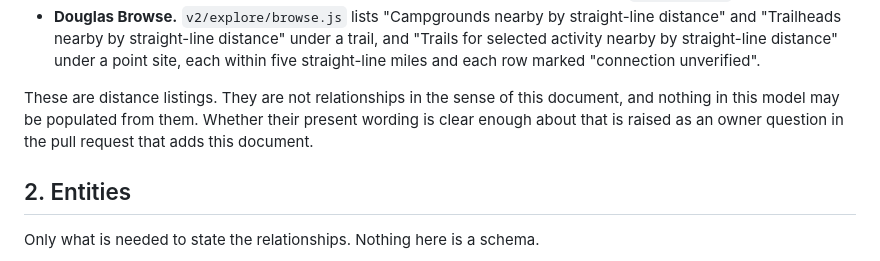
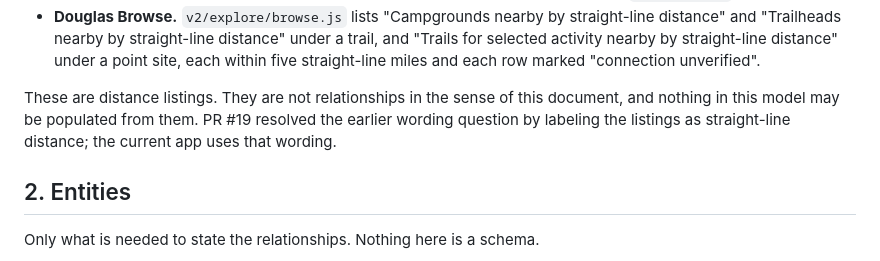
Before and after one commit to k-kopacek/ohvernight, a Markdown page: docs/architecture/adventure-model.md, the part around the change. Rendered like a GitHub page.

```diff
--- a/docs/architecture/adventure-model.md
+++ b/docs/architecture/adventure-model.md
@@ -51,9 +51,9 @@ Both regions ship straight-line distance listings today:
   row marked "connection unverified".
 
 These are distance listings. They are not relationships in the sense of this
-document, and nothing in this model may be populated from them. Whether their
-present wording is clear enough about that is raised as an owner question in
-the pull request that adds this document.
+document, and nothing in this model may be populated from them. PR #19
+resolved the earlier wording question by labeling the listings as straight-line
+distance; the current app uses that wording.
 
 ## 2. Entities
 
```
Also changed, not shown: ROADMAP.md (+3 -2 lines), docs/product/acceptance-scenario-rampart-day-use.md (+5 -4 lines).
